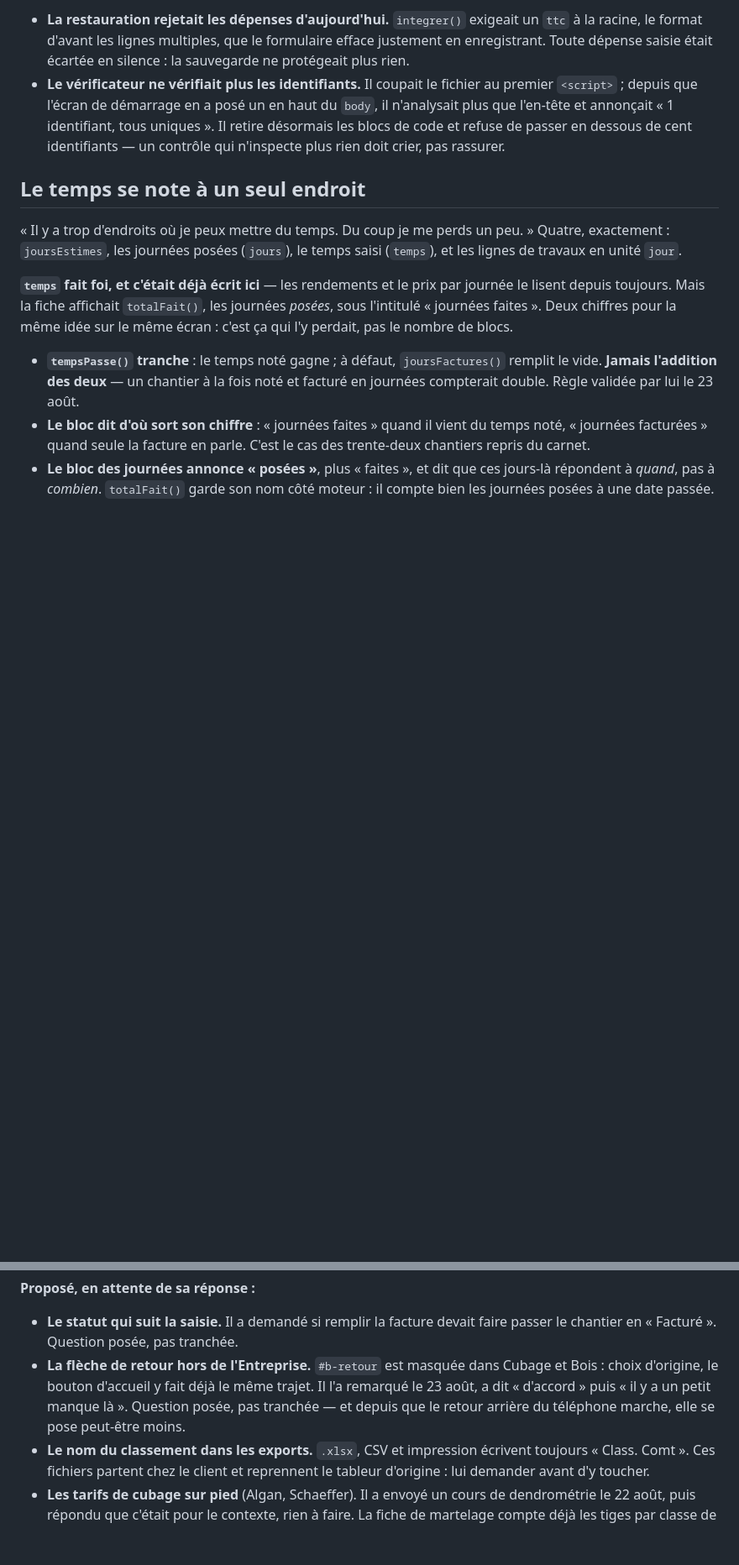
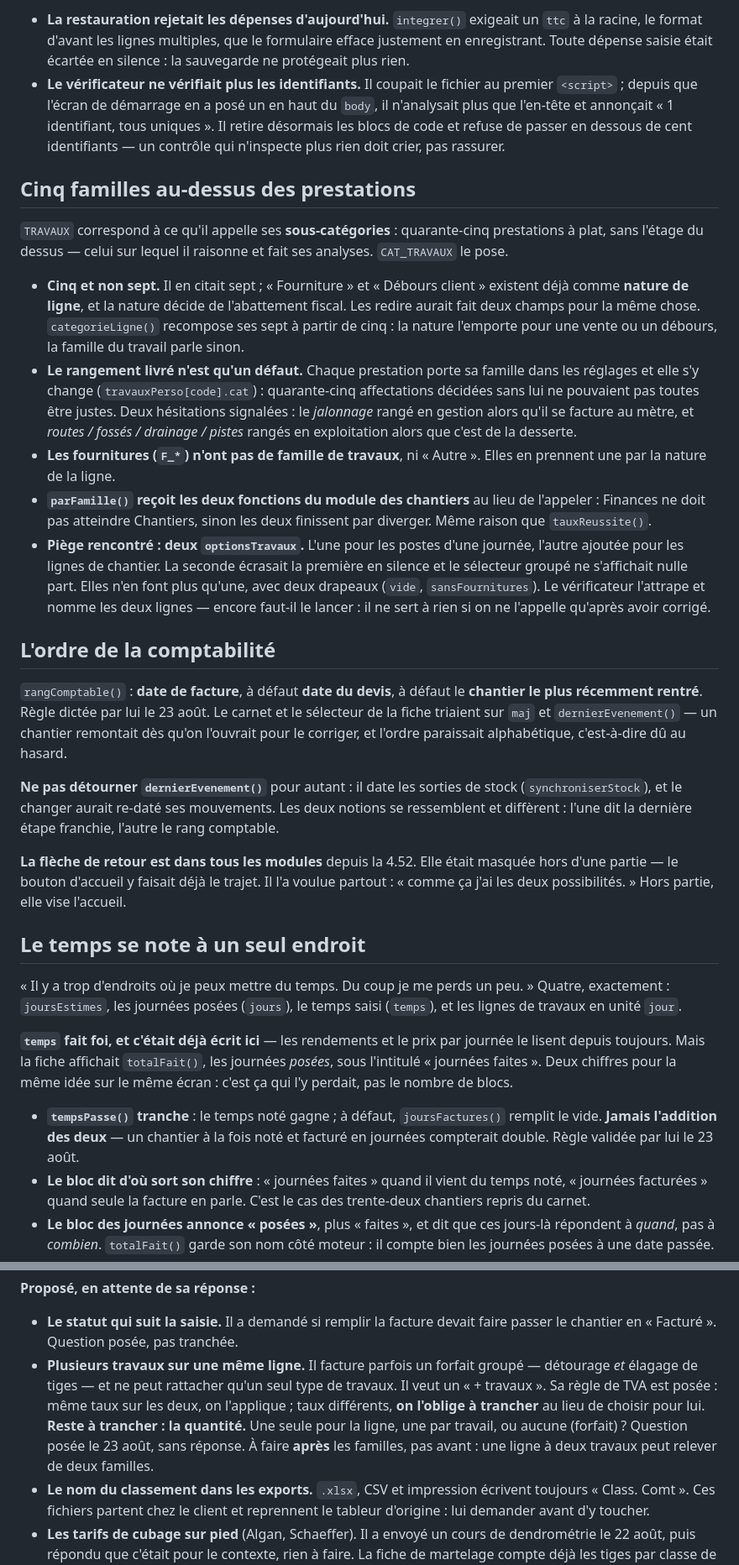
Before and after one commit to Quant1Forest/Sylve, a Markdown page: CLAUDE.md, 2 parts joined by grey strips. Shown at 84% size. Drawn GitHub-style; blank space fills up the shorter version.

Commit message:
Notes — les cinq familles, et l'usage comptable du carnet
Co-Authored-By: Claude Opus 5 <noreply@anthropic.com>

```diff
--- a/CLAUDE.md
+++ b/CLAUDE.md
@@ -979,6 +979,53 @@ pas sa propre facture.
   de passer en dessous de cent identifiants — un contrôle qui n'inspecte plus
   rien doit crier, pas rassurer.
 
+## Cinq familles au-dessus des prestations
+
+`TRAVAUX` correspond à ce qu'il appelle ses **sous-catégories** : quarante-cinq
+prestations à plat, sans l'étage du dessus — celui sur lequel il raisonne et
+fait ses analyses. `CAT_TRAVAUX` le pose.
+
+- **Cinq et non sept.** Il en citait sept ; « Fourniture » et « Débours client »
+  existent déjà comme **nature de ligne**, et la nature décide de l'abattement
+  fiscal. Les redire aurait fait deux champs pour la même chose.
+  `categorieLigne()` recompose ses sept à partir de cinq : la nature l'emporte
+  pour une vente ou un débours, la famille du travail parle sinon.
+- **Le rangement livré n'est qu'un défaut.** Chaque prestation porte sa famille
+  dans les réglages et elle s'y change (`travauxPerso[code].cat`) : quarante-cinq
+  affectations décidées sans lui ne pouvaient pas toutes être justes. Deux
+  hésitations signalées : le *jalonnage* rangé en gestion alors qu'il se
+  facture au mètre, et *routes / fossés / drainage / pistes* rangés en
+  exploitation alors que c'est de la desserte.
+- **Les fournitures (`F_*`) n'ont pas de famille de travaux**, ni « Autre ».
+  Elles en prennent une par la nature de la ligne.
+- **`parFamille()` reçoit les deux fonctions du module des chantiers** au lieu
+  de l'appeler : Finances ne doit pas atteindre Chantiers, sinon les deux
+  finissent par diverger. Même raison que `tauxReussite()`.
+- **Piège rencontré : deux `optionsTravaux`.** L'une pour les postes d'une
+  journée, l'autre ajoutée pour les lignes de chantier. La seconde écrasait la
+  première en silence et le sélecteur groupé ne s'affichait nulle part. Elles
+  n'en font plus qu'une, avec deux drapeaux (`vide`, `sansFournitures`). Le
+  vérificateur l'attrape et nomme les deux lignes — encore faut-il le lancer :
+  il ne sert à rien si on ne l'appelle qu'après avoir corrigé.
+
+## L'ordre de la comptabilité
+
+`rangComptable()` : **date de facture**, à défaut **date du devis**, à défaut le
+**chantier le plus récemment rentré**. Règle dictée par lui le 23 août. Le
+carnet et le sélecteur de la fiche triaient sur `maj` et `dernierEvenement()` —
+un chantier remontait dès qu'on l'ouvrait pour le corriger, et l'ordre
+paraissait alphabétique, c'est-à-dire dû au hasard.
+
+**Ne pas détourner `dernierEvenement()`** pour autant : il date les sorties de
+stock (`synchroniserStock`), et le changer aurait re-daté ses mouvements. Les
+deux notions se ressemblent et diffèrent : l'une dit la dernière étape
+franchie, l'autre le rang comptable.
+
+**La flèche de retour est dans tous les modules** depuis la 4.52. Elle était
+masquée hors d'une partie — le bouton d'accueil y faisait déjà le trajet. Il
+l'a voulue partout : « comme ça j'ai les deux possibilités. » Hors partie, elle
+vise l'accueil.
+
 ## Le temps se note à un seul endroit
 
 « Il y a trop d'endroits où je peux mettre du temps. Du coup je me perds un
@@ -1157,11 +1204,14 @@ phrases plus loin il demandait *plus* de détail sur cet impayé. Les deux
 
 - **Le statut qui suit la saisie.** Il a demandé si remplir la facture devait
   faire passer le chantier en « Facturé ». Question posée, pas tranchée.
-- **La flèche de retour hors de l'Entreprise.** `#b-retour` est masquée dans
-  Cubage et Bois : choix d'origine, le bouton d'accueil y fait déjà le même
-  trajet. Il l'a remarqué le 23 août, a dit « d'accord » puis « il y a un petit
-  manque là ». Question posée, pas tranchée — et depuis que le retour arrière
-  du téléphone marche, elle se pose peut-être moins.
+- **Plusieurs travaux sur une même ligne.** Il facture parfois un forfait
+  groupé — détourage *et* élagage de tiges — et ne peut rattacher qu'un seul
+  type de travaux. Il veut un « + travaux ». Sa règle de TVA est posée : même
+  taux sur les deux, on l'applique ; taux différents, **on l'oblige à
+  trancher** au lieu de choisir pour lui. **Reste à trancher : la quantité.**
+  Une seule pour la ligne, une par travail, ou aucune (forfait) ? Question
+  posée le 23 août, sans réponse. À faire **après** les familles, pas avant :
+  une ligne à deux travaux peut relever de deux familles.
 - **Le nom du classement dans les exports.** `.xlsx`, CSV et impression
   écrivent toujours « Class. Comt ». Ces fichiers partent chez le client et
   reprennent le tableur d'origine : lui demander avant d'y toucher.
```
Also changed, not shown: other parts of CLAUDE.md (+2 -2 lines).
